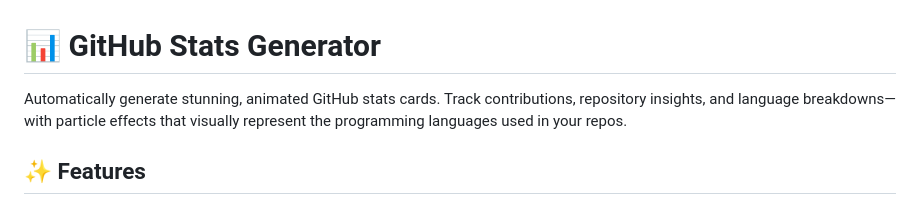
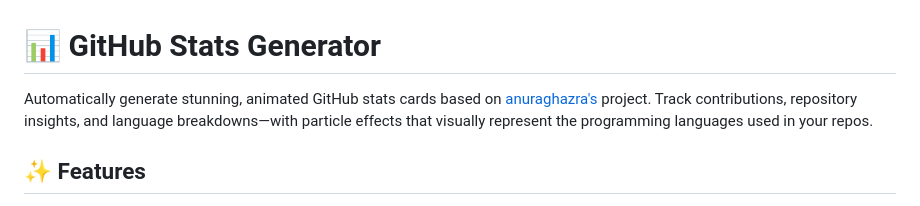
Before and after one commit to AlvarodOrs/GitStats, a Markdown page: README.md, the part around the change. Drawn GitHub-style.

Commit message:
README.md referencing

```diff
--- a/README.md
+++ b/README.md
@@ -1,6 +1,6 @@
 # 📊 GitHub Stats Generator
 
-Automatically generate stunning, animated GitHub stats cards. Track contributions, repository insights, and language breakdowns—with particle effects that visually represent the programming languages used in your repos.
+Automatically generate stunning, animated GitHub stats cards based on [anuraghazra's](https://github.com/anuraghazra/github-readme-stats) project. Track contributions, repository insights, and language breakdowns—with particle effects that visually represent the programming languages used in your repos.
 
 ## ✨ Features
 
```
